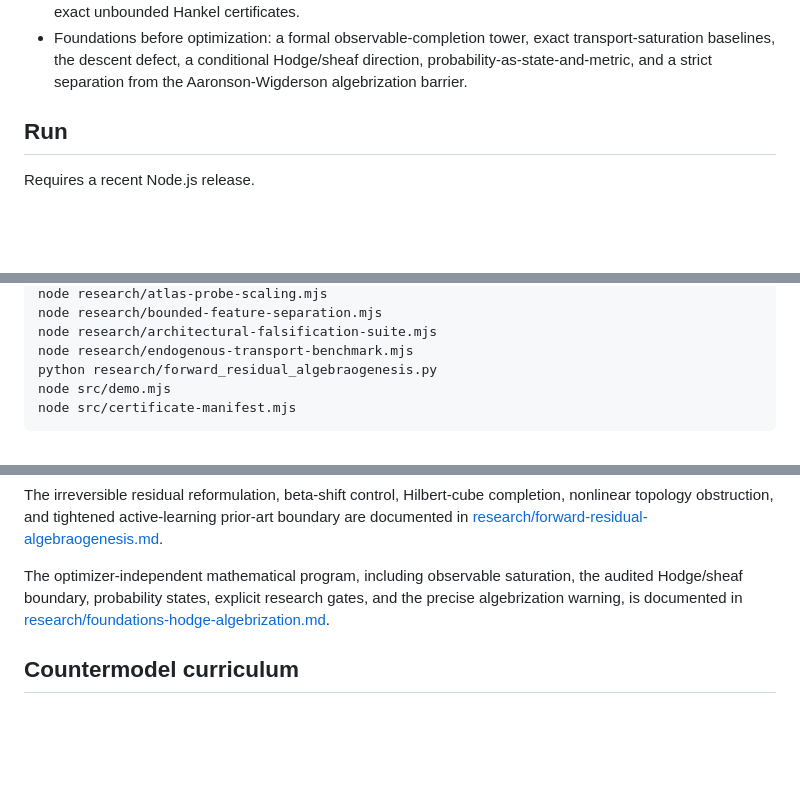
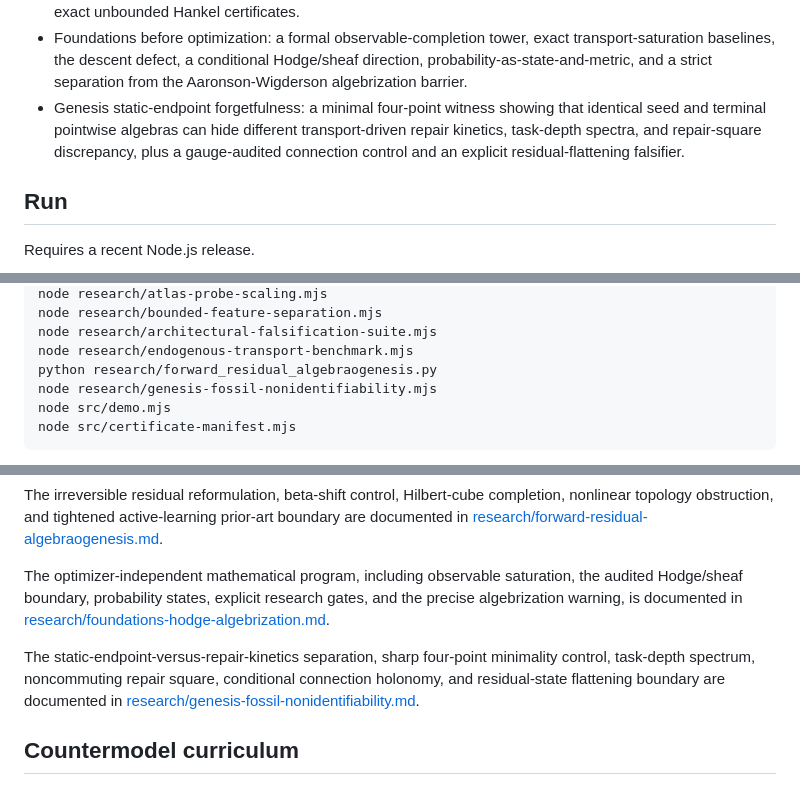
Before and after one commit to hikari112/oasis-algebraogenetic-research, a Markdown page: outputs/oasis-nonsofic-engine/README.md, 3 parts joined by grey strips. GitHub-like rendering; blank space fills up the shorter version.

Commit message:
Update genesis research index

````diff
--- a/outputs/oasis-nonsofic-engine/README.md
+++ b/outputs/oasis-nonsofic-engine/README.md
@@ -52,6 +52,7 @@ This is the non-sofic subgroup used in Chapter 3 of [OpenAI, *Ten Advances in Ma
 - Endogenous Obstruction-Triggered Transport Atlas: equal-input causal streams, a finite-reversible-transport obstruction theorem, bounded one-bit observable recovery of Hamming defects, and bidirectional split/glue refinement.
 - Forward Residual Algebraogenesis: a forward-only residual/observable formulation, certified nonsofic beta-shift control, transport-defect-driven probe generation, computable Hilbert-cube residual completion, and exact unbounded Hankel certificates.
 - Foundations before optimization: a formal observable-completion tower, exact transport-saturation baselines, the descent defect, a conditional Hodge/sheaf direction, probability-as-state-and-metric, and a strict separation from the Aaronson-Wigderson algebrization barrier.
+- Genesis static-endpoint forgetfulness: a minimal four-point witness showing that identical seed and terminal pointwise algebras can hide different transport-driven repair kinetics, task-depth spectra, and repair-square discrepancy, plus a gauge-audited connection control and an explicit residual-flattening falsifier.
 
 ## Run
 
@@ -71,6 +72,7 @@ node research/bounded-feature-separation.mjs
 node research/architectural-falsification-suite.mjs
 node research/endogenous-transport-benchmark.mjs
 python research/forward_residual_algebraogenesis.py
+node research/genesis-fossil-nonidentifiability.mjs
 node src/demo.mjs
 node src/certificate-manifest.mjs
 ```
@@ -159,6 +161,11 @@ saturation, the audited Hodge/sheaf boundary, probability states, explicit
 research gates, and the precise algebrization warning, is documented in
 [research/foundations-hodge-algebrization.md](research/foundations-hodge-algebrization.md).
 
+The static-endpoint-versus-repair-kinetics separation, sharp four-point minimality
+control, task-depth spectrum, noncommuting repair square, conditional connection
+holonomy, and residual-state flattening boundary are documented in
+[research/genesis-fossil-nonidentifiability.md](research/genesis-fossil-nonidentifiability.md).
+
 ## Countermodel curriculum
 
 `research/countermodel-curriculum.mjs` performs a checkpointed adversarial search over finite permutation emulators of the 155-element Thompson-`V` chart. It jointly measures pairwise collapse, multiplication defects, and presentation-relator defects. The experiment is designed to reveal an empirical defect-floor scaling law and to return progressively harder countermodels for obstruction-driven learning. Its output is evidence and curriculum data, not a universal-epsilon proof.
````
